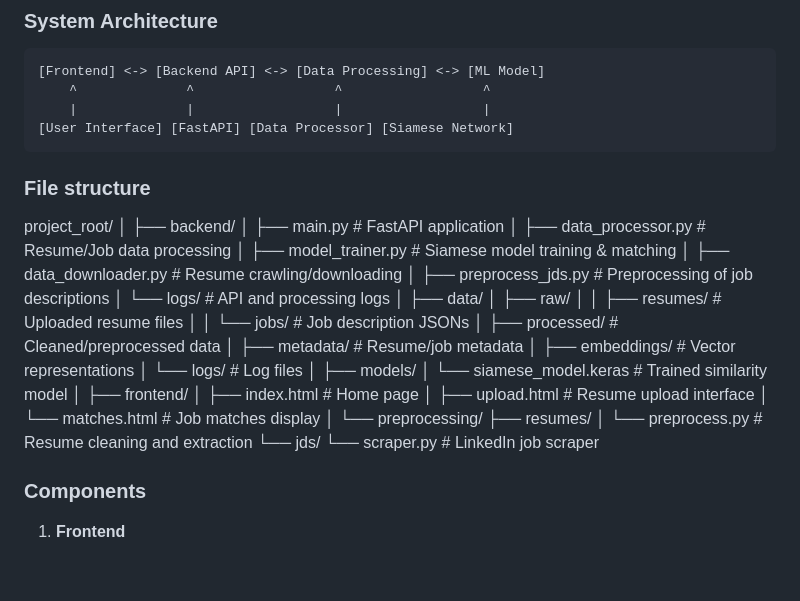
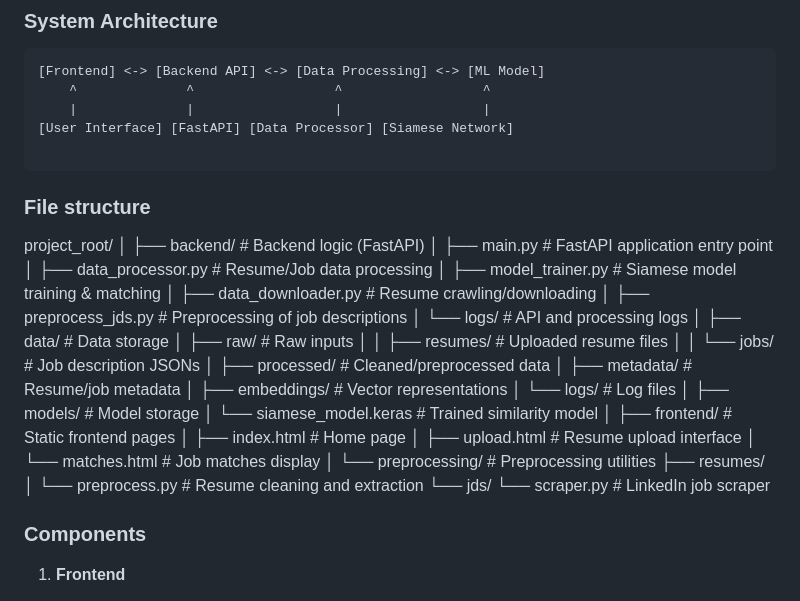
Before and after one commit to petrichor247/Resume-JD-Matcher, a Markdown page: docs/README.md, the part around the change. Drawn GitHub-style; blank space fills up the shorter version.

````diff
--- a/docs/README.md
+++ b/docs/README.md
@@ -47,12 +47,12 @@ The Resume-Job Matching System is an intelligent platform that helps job seekers
     ^              ^                  ^                  ^
     |              |                  |                  |
 [User Interface] [FastAPI] [Data Processor] [Siamese Network]
+
 ```
 
 ### File structure
 
-project_root/ │ ├── backend/ │ ├── main.py # FastAPI application │ ├── data_processor.py # Resume/Job data processing │ ├── model_trainer.py # Siamese model training & matching │ ├── data_downloader.py # Resume crawling/downloading │ ├── preprocess_jds.py # Preprocessing of job descriptions │ └── logs/ # API and processing logs │ ├── data/ │ ├── raw/ │ │ ├── resumes/ # Uploaded resume files │ │ └── jobs/ # Job description JSONs │ ├── processed/ # Cleaned/preprocessed data │ ├── metadata/ # Resume/job metadata │ ├── embeddings/ # Vector representations │ └── logs/ # Log files │ ├── models/ │ └── siamese_model.keras # Trained similarity model │ ├── frontend/ │ ├── index.html # Home page │ ├── upload.html # Resume upload interface │ └── matches.html # Job matches display │ └── preprocessing/ ├── resumes/ │ └── preprocess.py # Resume cleaning and extraction └── jds/ └── scraper.py # LinkedIn job scraper
-
+project_root/ │ ├── backend/ # Backend logic (FastAPI) │ ├── main.py # FastAPI application entry point │ ├── data_processor.py # Resume/Job data processing │ ├── model_trainer.py # Siamese model training & matching │ ├── data_downloader.py # Resume crawling/downloading │ ├── preprocess_jds.py # Preprocessing of job descriptions │ └── logs/ # API and processing logs │ ├── data/ # Data storage │ ├── raw/ # Raw inputs │ │ ├── resumes/ # Uploaded resume files │ │ └── jobs/ # Job description JSONs │ ├── processed/ # Cleaned/preprocessed data │ ├── metadata/ # Resume/job metadata │ ├── embeddings/ # Vector representations │ └── logs/ # Log files │ ├── models/ # Model storage │ └── siamese_model.keras # Trained similarity model │ ├── frontend/ # Static frontend pages │ ├── index.html # Home page │ ├── upload.html # Resume upload interface │ └── matches.html # Job matches display │ └── preprocessing/ # Preprocessing utilities ├── resumes/ │ └── preprocess.py # Resume cleaning and extraction └── jds/ └── scraper.py # LinkedIn job scraper
 ### Components
 
 1. **Frontend**
````
